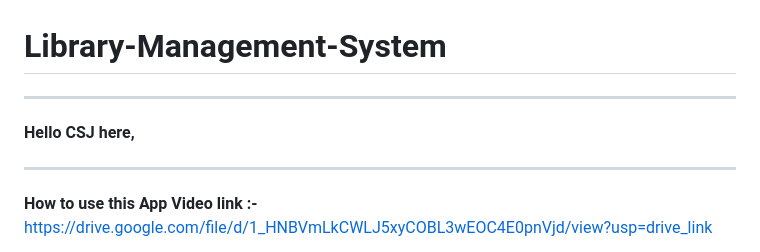
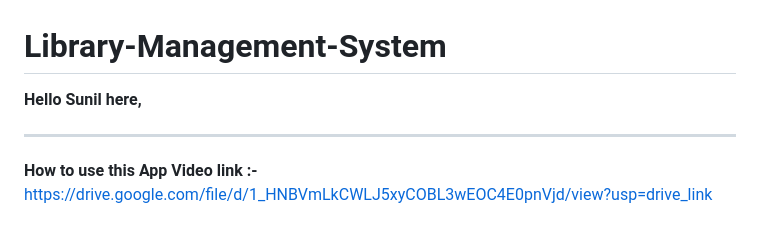
Before and after one commit to sunilchaudhary1998/Library-Management-System, a Markdown page: README.md, the part around the change. GitHub-like rendering.

```diff
--- a/README.md
+++ b/README.md
@@ -1,8 +1,6 @@
 # Library-Management-System
 
--------------------------------------------------------------------------------------------------------------------------------------------------------------------
-
-__Hello CSJ here,__
+__Hello Sunil here,__
 
 -------------------------------------------------------------------------------------------------------------------------------------------------------------------
 
```
